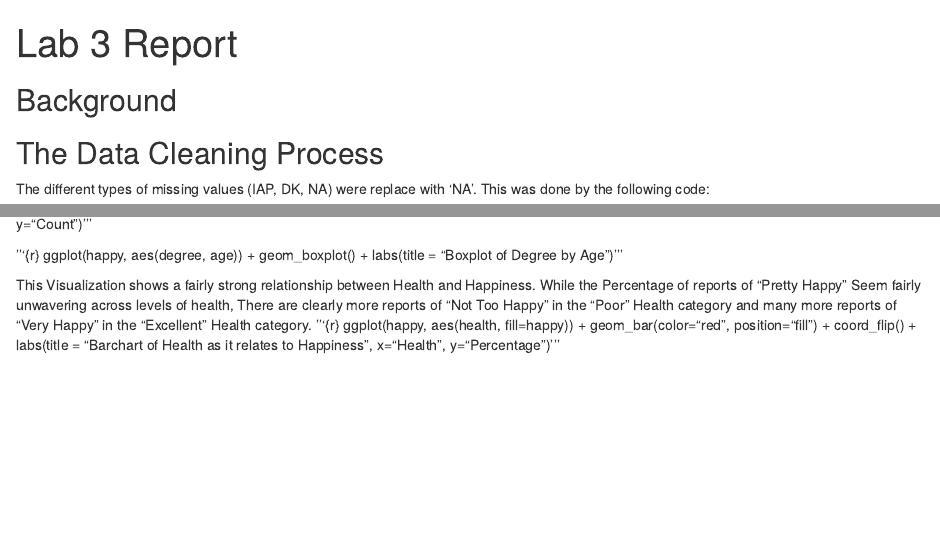
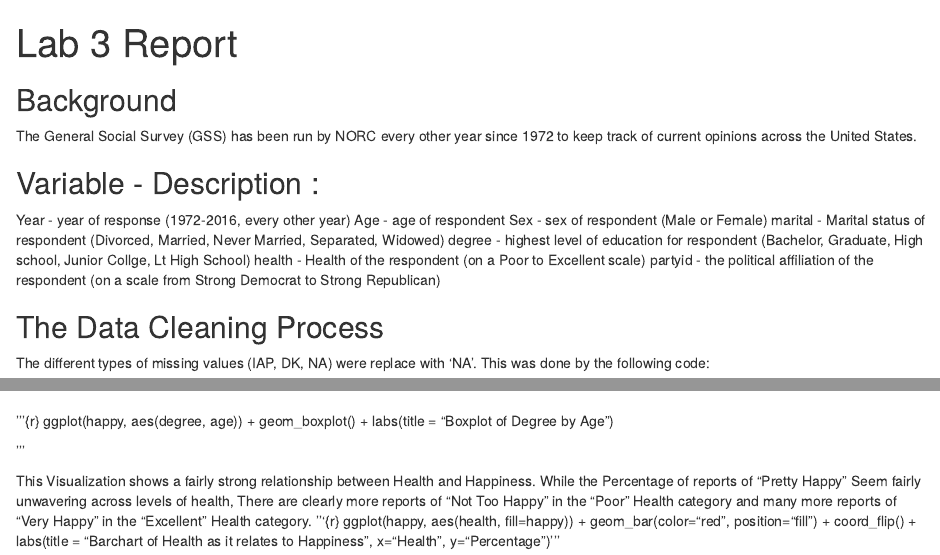
Before and after one commit to kalebwo/ds202_lab2, an R Markdown document (DS 202/ds202_lab3/ds202_lab3_Report.Rmd): the page in a window 1100 px wide, from its top, and a second part further down, joined at a grey line. Rendered offline with R 4.5, knitr and Pandoc, with nearby package versions.

Commit message:
final commit

```diff
--- a/DS 202/ds202_lab3/ds202_lab3_Report.Rmd
+++ b/DS 202/ds202_lab3/ds202_lab3_Report.Rmd
@@ -5,6 +5,18 @@ output: html_document
 
 ## Background
 
+The General Social Survey (GSS) has been run by NORC every other year since 1972 to keep track of current opinions across the United States.
+
+
+Variable - Description :
+------------------------
+Year - year of response (1972-2016, every other year)
+Age - age of respondent
+Sex - sex of respondent (Male or Female)
+marital - Marital status of respondent (Divorced, Married, Never Married, Separated, Widowed)
+degree - highest level of education for respondent (Bachelor, Graduate, High school, Junior Collge, Lt High School)
+health - Health of the respondent (on a Poor to Excellent scale)
+partyid - the political affiliation of the respondent (on a scale from Strong Democrat to Strong Republican)
 
 
 ## The Data Cleaning Process
```
Also changed, not shown: DS 202/ds202_lab3/ds202_lab3_Report.Rmd (2 more changed lines).
